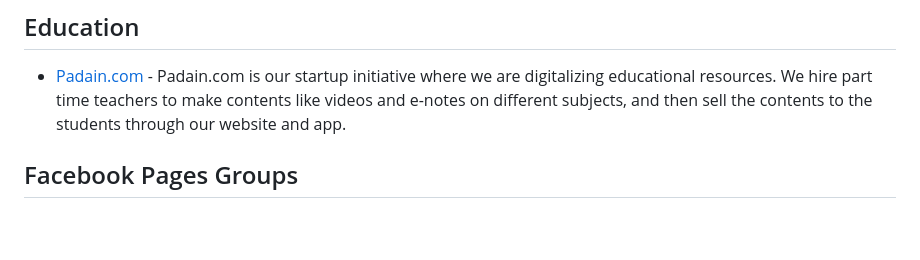
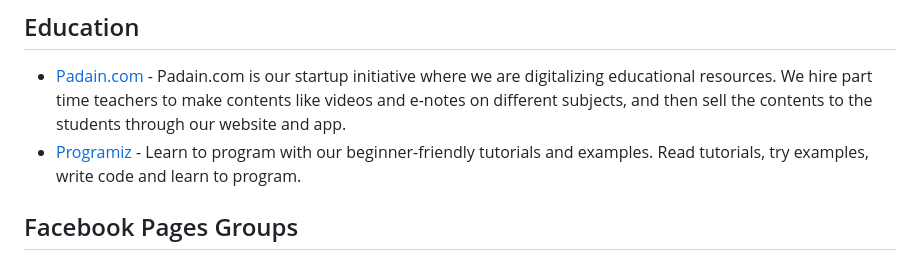
Before and after one commit to sparshrestha/tech-in-nepal, a Markdown page: README.md, the part around the change. GitHub-like rendering; blank space fills up the shorter version.

```diff
--- a/README.md
+++ b/README.md
@@ -110,6 +110,7 @@
 
 ## Education
 - [Padain.com](https://padain.com/) - Padain.com is our startup initiative where we are digitalizing educational resources. We hire part time teachers to make contents like videos and e-notes on different subjects, and then sell the contents to the students through our website and app.
+- [Programiz](https://www.programiz.com/) - Learn to program with our beginner-friendly tutorials and examples. Read tutorials, try examples, write code and learn to program.
 
 
 ## Facebook Pages Groups
```
